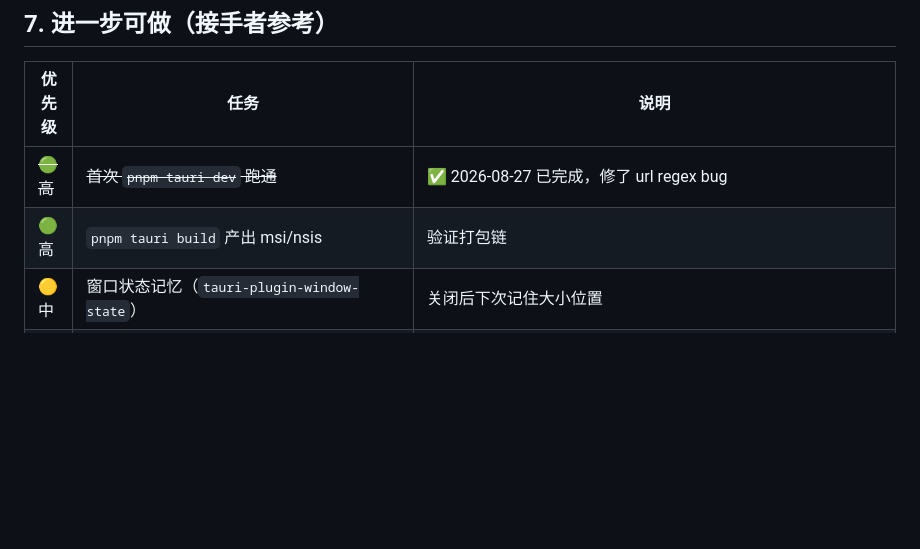
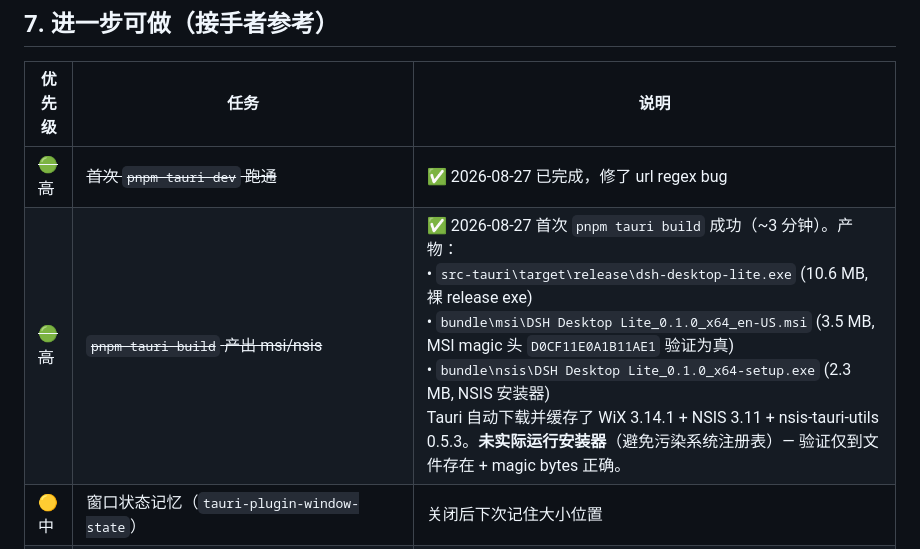
Before and after one commit to GrounzerLiu/dsh-desktop-lite, a Markdown page: HANDOVER.md, the part around the change. GitHub-like rendering; blank space fills up the shorter version.

Commit message:
Document successful pnpm tauri build run
First pnpm tauri build (3m cold, release profile + toolchain
download + bundle generation):

  src-tauri/target/release/dsh-desktop-lite.exe        10.6 MB
  src-tauri/target/release/bundle/msi/...x64_en-US.msi  3.5 MB
  src-tauri/target/release/bundle/nsis/...x64-setup.exe 2.3 MB

Toolchain (downloaded once by tauri-cli and cached):
  WiX 3.14.1          (MSI builder)
  NSIS 3.11            (NSIS builder)
  nsis-tauri-utils 0.5.3 (Tauri NSIS plugin)

Verified: files exist; magic bytes confirm MSI is a real Microsoft
Compound File (D0 CF 11 E0 A1 B1 1A E1) and the NSIS+EXE outputs
are valid PE (4D 5A). We deliberately did NOT run the installers
end-to-end to avoid touching the system registry; the user can
double-click either bundle to install when they want.

```diff
--- a/HANDOVER.md
+++ b/HANDOVER.md
@@ -234,7 +234,7 @@ pnpm tauri dev
 | 优先级 | 任务 | 说明 |
 |--------|------|------|
 | ~~🟢 高~~ | ~~首次 `pnpm tauri dev` 跑通~~ | ✅ 2026-08-27 已完成，修了 url regex bug |
-| 🟢 高 | `pnpm tauri build` 产出 msi/nsis | 验证打包链 |
+| ~~🟢 高~~ | ~~`pnpm tauri build` 产出 msi/nsis~~ | ✅ 2026-08-27 首次 `pnpm tauri build` 成功（~3 分钟）。产物：<br>• `src-tauri\target\release\dsh-desktop-lite.exe` (10.6 MB, 裸 release exe)<br>• `bundle\msi\DSH Desktop Lite_0.1.0_x64_en-US.msi` (3.5 MB, MSI magic 头 `D0CF11E0A1B11AE1` 验证为真)<br>• `bundle\nsis\DSH Desktop Lite_0.1.0_x64-setup.exe` (2.3 MB, NSIS 安装器)<br>Tauri 自动下载并缓存了 WiX 3.14.1 + NSIS 3.11 + nsis-tauri-utils 0.5.3。**未实际运行安装器**（避免污染系统注册表）— 验证仅到文件存在 + magic bytes 正确。 |
 | 🟡 中 | 窗口状态记忆（`tauri-plugin-window-state`） | 关闭后下次记住大小位置 |
 | 🟡 中 | 系统托盘 | 关闭窗口 ≠ 退出进程，可从托盘恢复 |
 | ~~🟡 中~~ | ~~单实例锁（`tauri-plugin-single-instance`）~~ | ✅ 2026-08-27 已实现并真机验证：起第二个 cargo run 后 3 秒内只剩第一个进程（PID 52728），第二个被 mutex 杀 |
```
